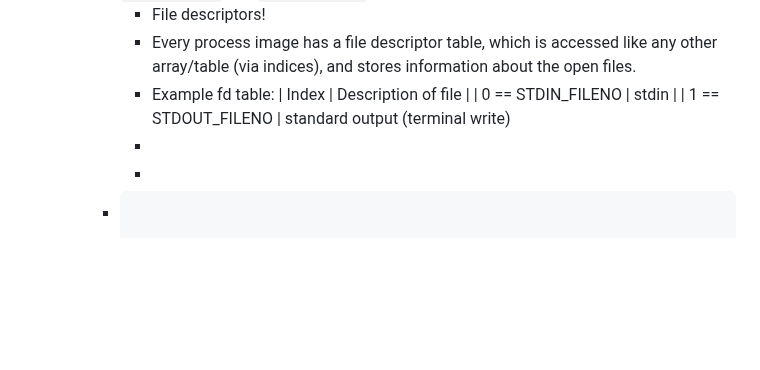
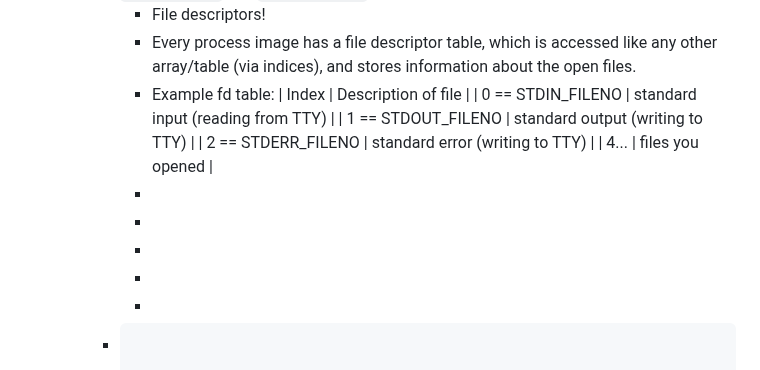
Before and after one commit to CSCI-442-Mines/lukes-notes, a Markdown page: journals/2024_02_13.md, the part around the change. GitHub-like rendering; blank space fills up the shorter version.

Commit message:
Auto saved by Logseq

````diff
--- a/journals/2024_02_13.md
+++ b/journals/2024_02_13.md
@@ -129,8 +129,13 @@ public:: true
 			- Every process image has a file descriptor table, which is accessed like any other array/table (via indices), and stores information about the open files.
 			- Example fd table:
 			  | Index | Description of file |
-			  | 0 == STDIN_FILENO | stdin |
-			  | 1 == STDOUT_FILENO | standard output (terminal write)
+			  | 0 == STDIN_FILENO | standard input (reading from TTY) |
+			  | 1 == STDOUT_FILENO | standard output (writing to TTY) |
+			  | 2 == STDERR_FILENO | standard error (writing to TTY) |
+			  | 4... | files you opened |
+			-
+			-
+			-
 			-
 			-
 		- ```c
````
